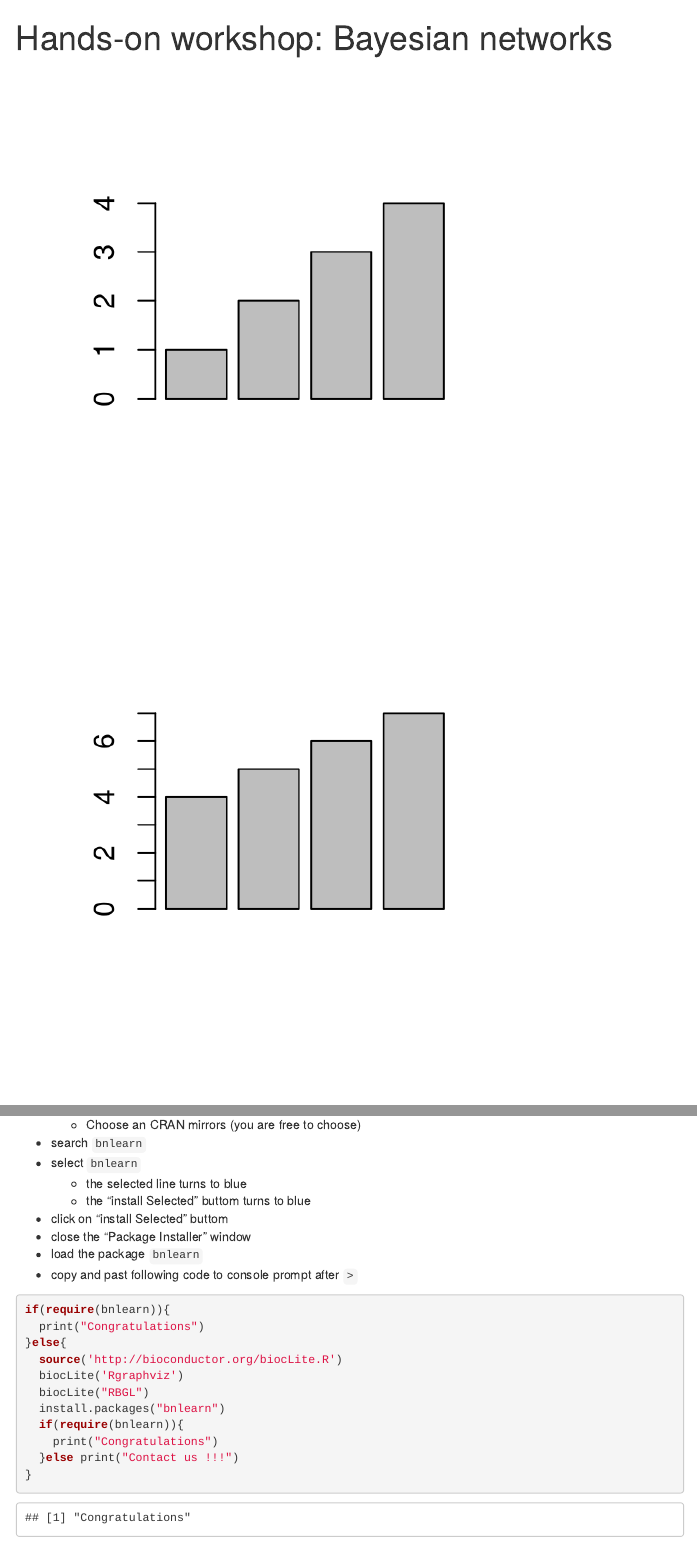
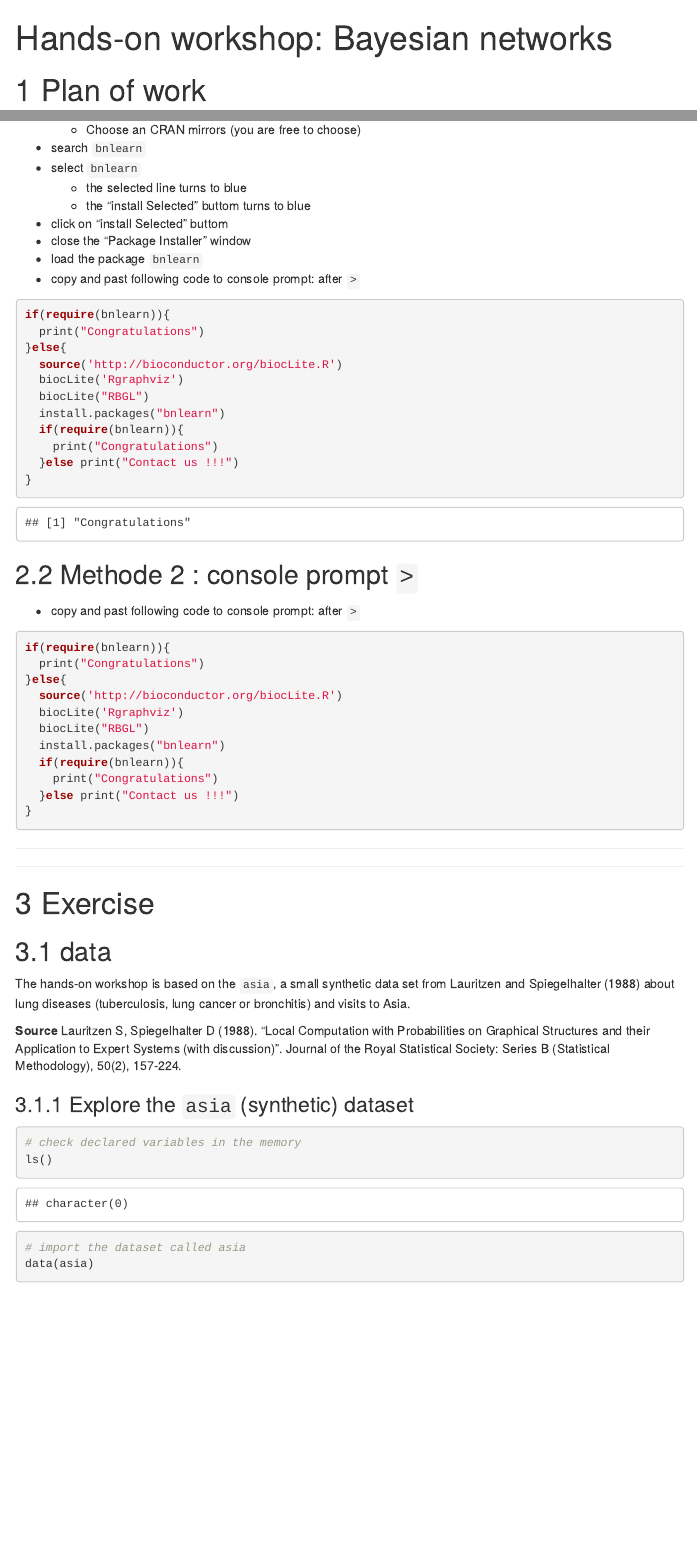
Before and after one commit to AntoineChn/Konstanz-SummerSchool, an R Markdown document (docs/HandsOn_2-BayesianNetworks.Rmd): the page in a window 1100 px wide, from its top, and a second part further down, joined at a grey line. Rendered offline with R 4.5, knitr and Pandoc, with nearby package versions; some code elsewhere in the file could not run offline; menus at the side of the page are left out.

Commit message:
Delet test codes for side by side plot

````diff
--- a/docs/HandsOn_2-BayesianNetworks.Rmd
+++ b/docs/HandsOn_2-BayesianNetworks.Rmd
@@ -9,19 +9,6 @@ output:
       smooth_scroll: true
 ---
 
-```{r setup, include=FALSE}
-knitr::opts_knit$set(root.dir = '..')
-library(magrittr)
-```
-
-
-```{r,echo=FALSE,out.width='.49\\linewidth', fig.width=3, fig.height=3}
-
-barplot(1:4)
-barplot(4:7)
-
-```
-
 # Plan of work
 
 important reference
@@ -69,9 +61,9 @@ Entrer la structure dans R et plot le
 - click on "install Selected" buttom
 - close the "Package Installer" window
 - load the package `bnlearn`
-- copy and past following code to console prompt after `>`
+- copy and past following code to console prompt: after `>`
 
-```{r}
+```{r message=FALSE, warning=FALSE}
 if(require(bnlearn)){
   print("Congratulations")
 }else{
@@ -86,6 +78,8 @@ if(require(bnlearn)){
 ```
 
 ## Methode 2 : console prompt `>`
+
+- copy and past following code to console prompt: after `>`
 
 ```{r eval=FALSE}
 if(require(bnlearn)){
@@ -107,14 +101,14 @@ if(require(bnlearn)){
 
 # Exercise
 
-## What is data ?
+## data
 
 The hands-on workshop is based on the `asia`, a small synthetic data set from Lauritzen and Spiegelhalter (1988) about lung diseases (tuberculosis, lung cancer or bronchitis) and visits to Asia.
 
 **Source**
 Lauritzen S, Spiegelhalter D (1988). "Local Computation with Probabilities on Graphical Structures and their Application to Expert Systems (with discussion)". Journal of the Royal Statistical Society: Series B (Statistical Methodology), 50(2), 157-224.
 
-## Explore the `asia`  (synthetic) dataset
+### Explore the `asia`  (synthetic) dataset
 
 ```{r}
 # check declared variables in the memory
````
Also changed, not shown: docs/HandsOn_2-BayesianNetworks.Rmd (23 more changed lines), 4 other files.
